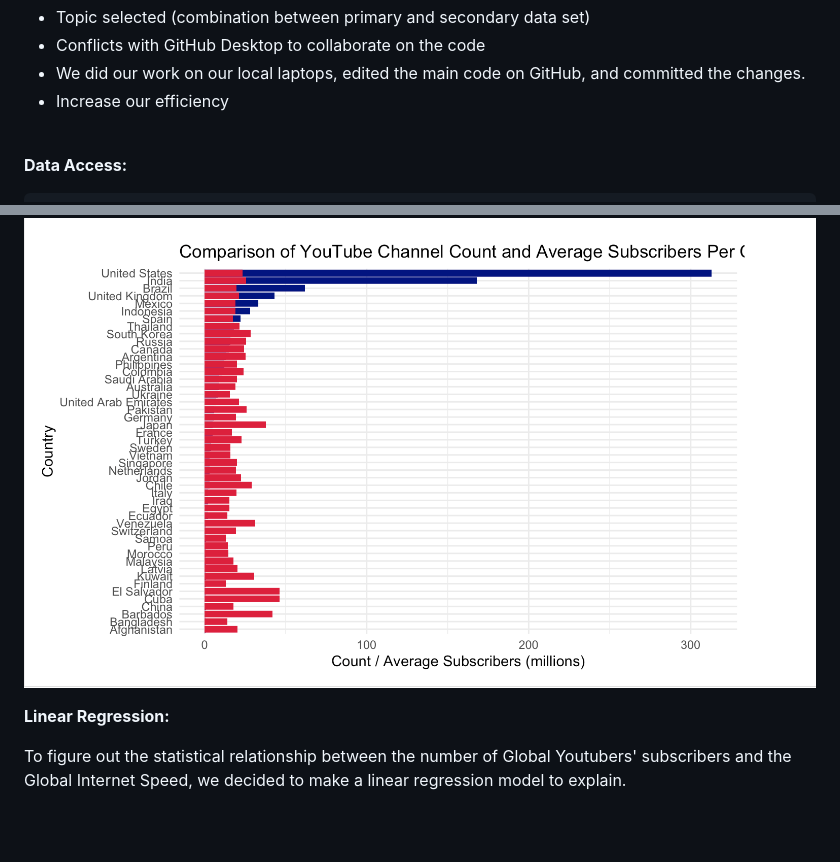
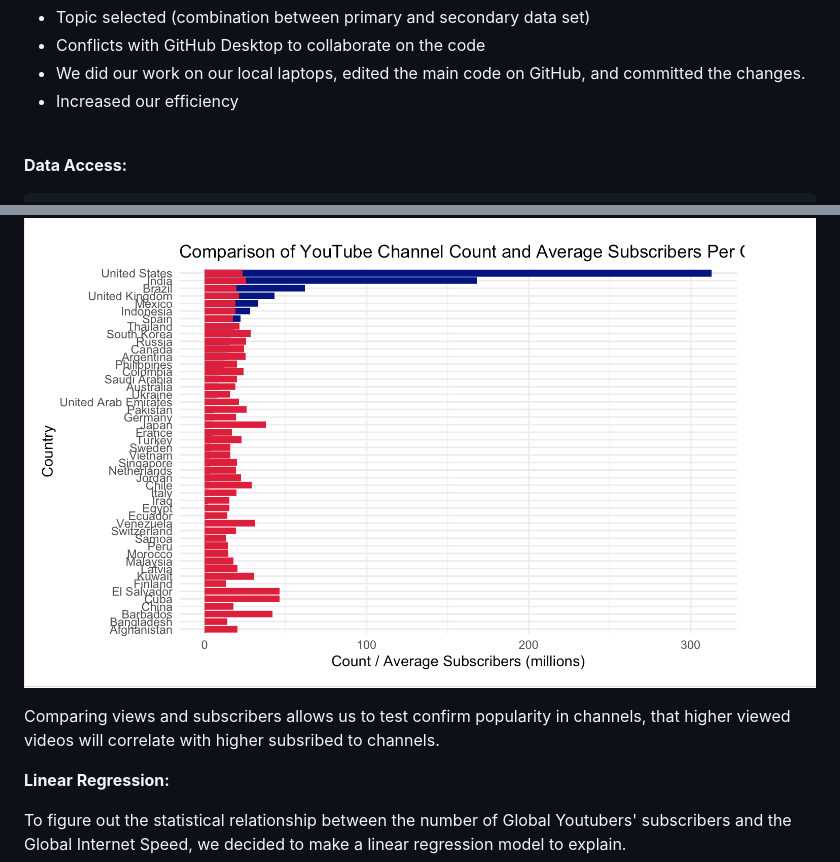
Before and after one commit to Cassiebxy/STAT-184-Final-Project, a Markdown page: README.md, 2 parts joined by grey strips. Rendered like a GitHub page; blank space fills up the shorter version.

```diff
--- a/README.md
+++ b/README.md
@@ -21,7 +21,7 @@ The primary dataset come from [here](https://www.kaggle.com/datasets/nelgiriyewi
 * Topic selected (combination between primary and secondary data set)
 * Conflicts with GitHub Desktop to collaborate on the code
 * We did our work on our local laptops, edited the main code on GitHub, and committed the changes.
-* Increase our efficiency
+* Increased our efficiency
 
 
 <br>
@@ -117,6 +117,8 @@ Compare the Youtube Views count and subscribers:
 
 ![Comparisons between Views and Subscribers](/16.png)
 
+Comparing views and subscribers allows us to test confirm popularity in channels, that higher viewed videos will correlate with higher subsribed to channels.
+
 
 
 **Linear Regression:**
```
